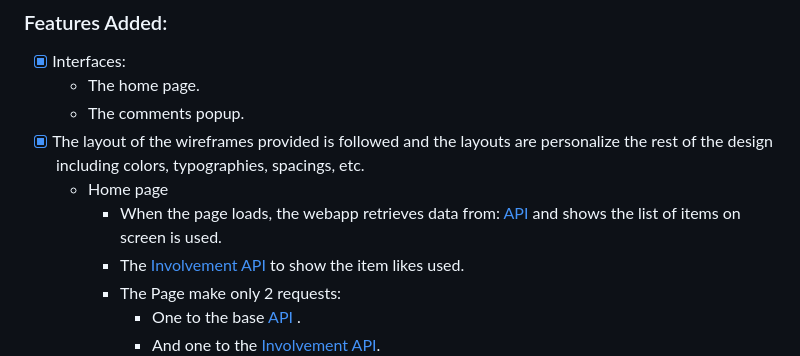
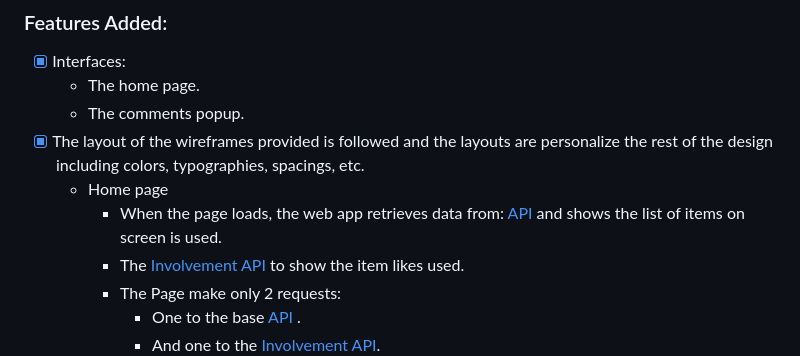
Before and after one commit to Benawi/Microverse-JS-Capstone, a Markdown page: README.md, the part around the change printed below. Rendered like a GitHub page.

```diff
--- a/README.md
+++ b/README.md
@@ -57,7 +57,7 @@ Use ES6 modules to write modular JavaScript.
    - The comments popup.
 - [x] The layout of the wireframes provided is followed and the layouts are personalize the rest of the design including colors, typographies, spacings, etc.
   - Home page
-     - When the page loads, the webapp retrieves data from: [API](https://rapidapi.com/hub) and shows the list of items on screen is used.
+     - When the page loads, the web app retrieves data from: [API](https://rapidapi.com/hub) and shows the list of items on screen is used.
      - The [Involvement API](https://us-central1-involvement-api.cloudfunctions.net/capstoneApi/apps/6b6MwShRJVij7XaDVDix/likes/) to show the item likes used.
      - The Page  make only 2 requests:
           - One to the base [API](https://rapidapi.com/hub) .
```
Also changed, not shown: other parts of README.md (+1 -1 lines).
